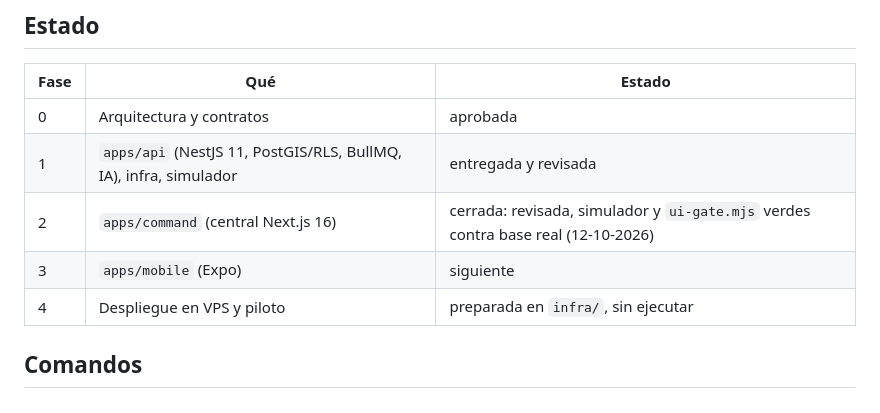
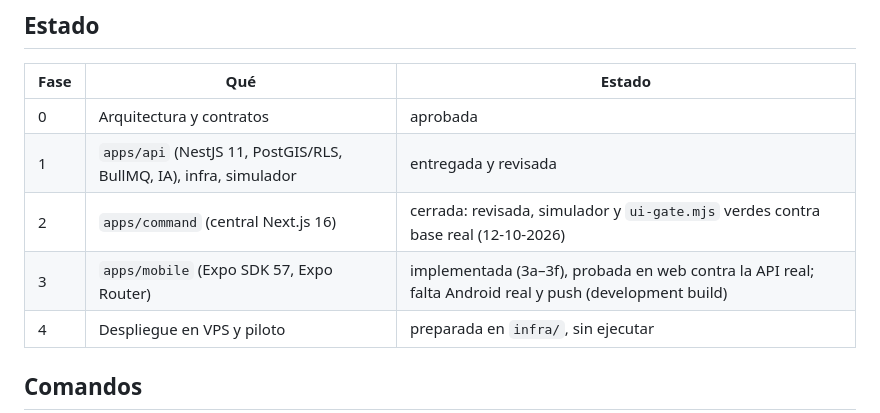
Before and after one commit to TESTMODOPACK/GUARD-IA, a Markdown page: CLAUDE.md, the part around the change. Drawn GitHub-style.

Commit message:
CLAUDE.md: estado de la fase 3
Co-Authored-By: Claude Opus 5.5 <noreply@anthropic.com>

```diff
--- a/CLAUDE.md
+++ b/CLAUDE.md
@@ -14,7 +14,7 @@ de datos, contratos, fases). Si una decisión está ahí, no la cambies sin deci
 | 0 | Arquitectura y contratos | aprobada |
 | 1 | `apps/api` (NestJS 11, PostGIS/RLS, BullMQ, IA), infra, simulador | entregada y revisada |
 | 2 | `apps/command` (central Next.js 16) | cerrada: revisada, simulador y `ui-gate.mjs` verdes contra base real (12-10-2026) |
-| 3 | `apps/mobile` (Expo) | siguiente |
+| 3 | `apps/mobile` (Expo SDK 57, Expo Router) | implementada (3a–3f), probada en web contra la API real; falta Android real y push (development build) |
 | 4 | Despliegue en VPS y piloto | preparada en `infra/`, sin ejecutar |
 
 ## Comandos
```
